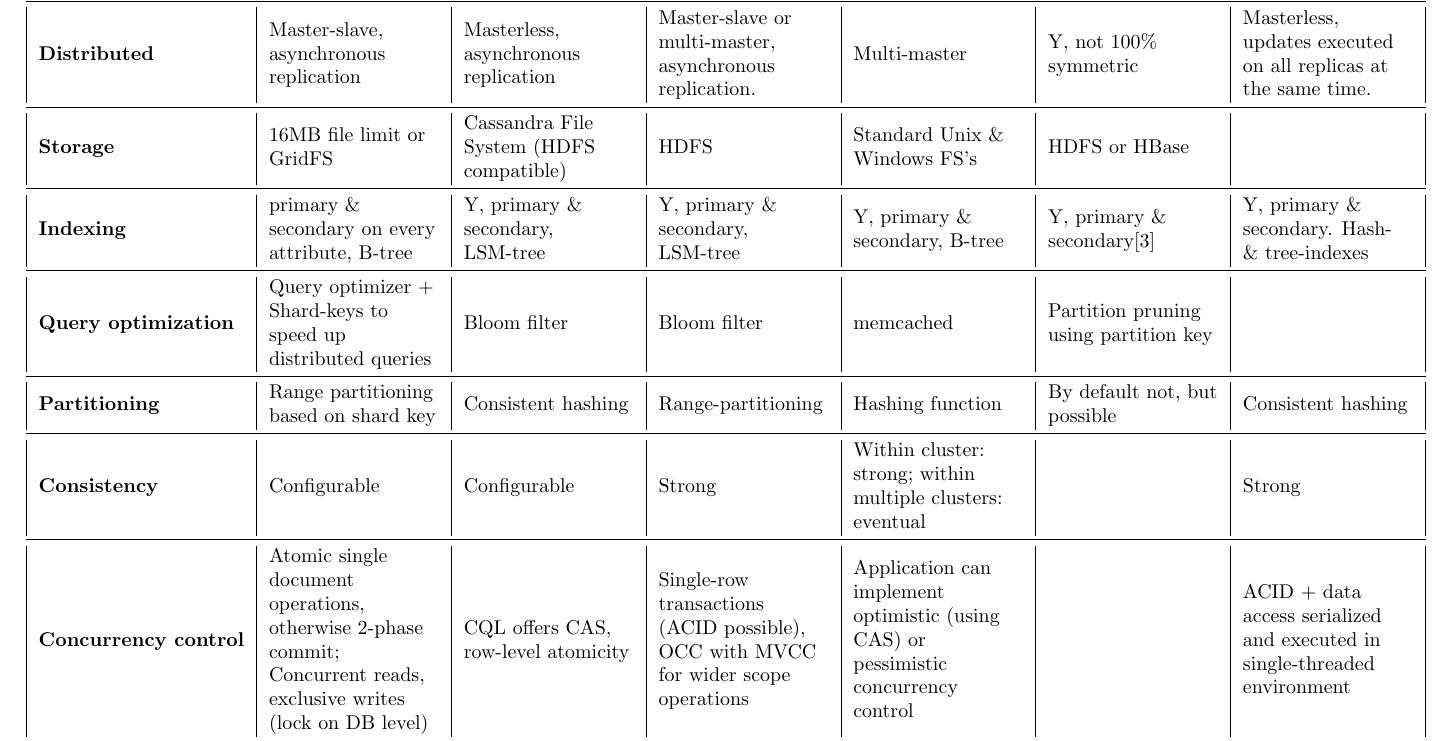
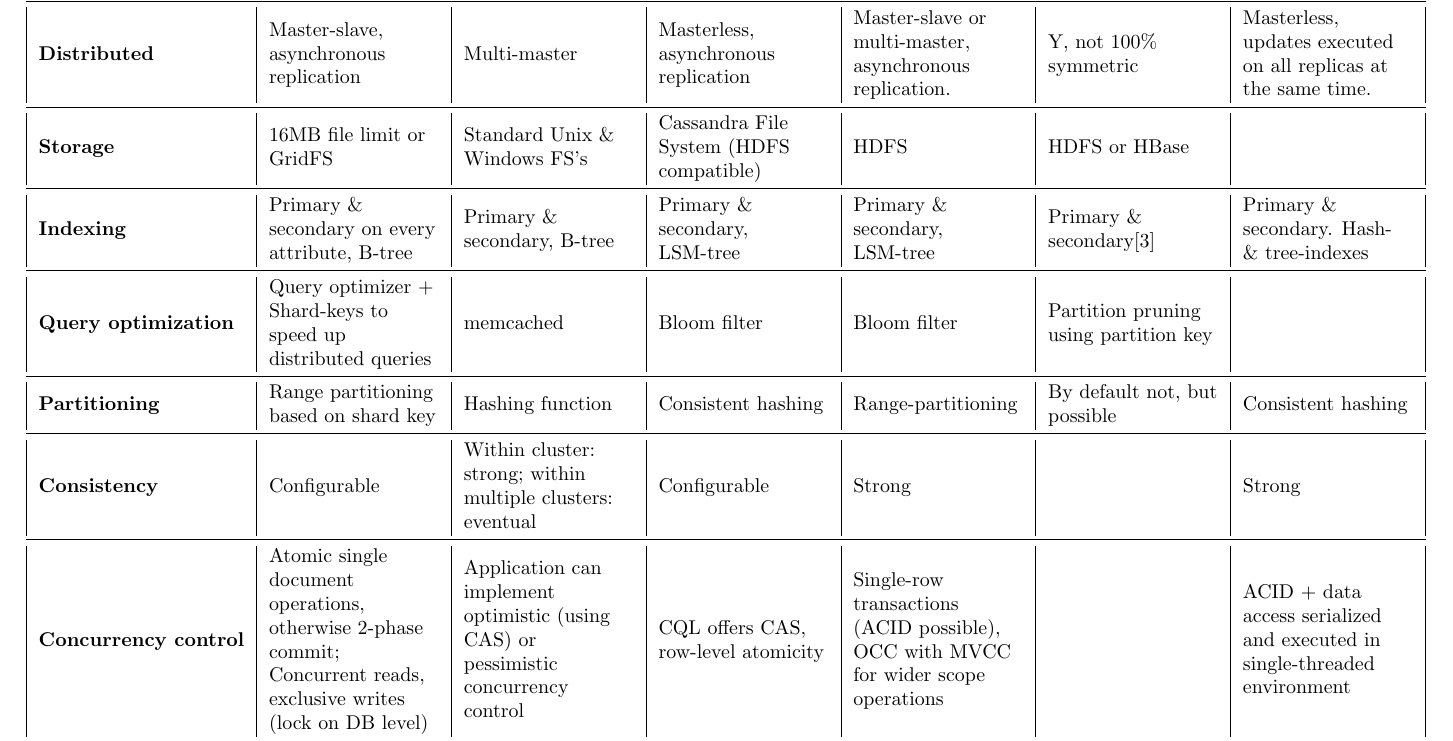
Before and after one commit to bgossele/gemini_cassandra, a LaTeX document (NoSQL_table/NoSQL_table.tex): part of the page, cut so that both start at the same text. Compiled offline with pdfLaTeX.

Commit message:
couchbase next to mongo in table

```diff
--- a/NoSQL_table/NoSQL_table.tex
+++ b/NoSQL_table/NoSQL_table.tex
@@ -24,7 +20,0 @@
-\multicolumn{1}{|l|}{\textbf{Distributed}}               & Master-slave, asynchronous replication                                                                                                                          & Masterless, asynchronous replication                                                                                     & Master-slave or multi-master, asynchronous replication.                            & Multi-master                                                                        & Y, not 100\% symmetric              & Masterless, updates executed on all replicas at the same time.             \\ \midrule
-\multicolumn{1}{|l|}{\textbf{Storage}}                   & 16MB file limit or GridFS                                                                                                                                       & Cassandra File System (HDFS compatible)                                                                                      & HDFS                                                                               & Standard Unix \& Windows FS's                                                                                  & HDFS or HBase                       &                                                                           \\ \midrule
-\multicolumn{1}{|l|}{\textbf{Indexing}}                  & primary \& secondary on every attribute, B-tree                                                                  & Y, primary \& secondary, LSM-tree                                                                                           & Y, primary \& secondary, LSM-tree                                                     & Y, primary \& secondary, B-tree                                                      & Y, primary \& secondary{[}3{]}      & Y, primary \& secondary. Hash- \& tree-indexes                             \\ \midrule
-\multicolumn{1}{|l|}{\textbf{Query optimization}}        & Query optimizer + Shard-keys to speed up distributed queries                                                                                             & Bloom filter                                                                                     & Bloom filter                                                                & memcached                                                                           & Partition pruning using partition key &                                                                           \\ \midrule
-\multicolumn{1}{|l|}{\textbf{Partitioning}}              & Range partitioning based on shard key                                                                                                                           & Consistent hashing                                                                                & Range-partitioning                                                                 & Hashing function                                                 & By default not, but possible & Consistent hashing                                                        \\ \midrule
-\multicolumn{1}{|l|}{\textbf{Consistency}}               & Configurable                                                                                                                                                    & Configurable                                                                                                             & Strong                                                                      & Within cluster: strong; within multiple clusters: eventual                          &                                     & Strong                                                                    \\ \midrule
-\multicolumn{1}{|l|}{\textbf{Concurrency control}} & Atomic single document operations, otherwise 2-phase commit; Concurrent reads, exclusive writes (lock on DB level) & CQL offers CAS, row-level atomicity & Single-row transactions (ACID possible), OCC with MVCC for wider scope operations & Application can implement optimistic (using CAS) or pessimistic concurrency control &                                     & ACID + data access serialized and executed in single-threaded environment \\ \midrule
@@ -31,3 +24,10 @@
+\multicolumn{1}{|l|}{\textbf{Distributed}}               & Master-slave, asynchronous replication   & Multi-master  & Masterless, asynchronous replication     & Master-slave or multi-master, asynchronous replication.                              & Y, not 100\% symmetric              & Masterless, updates executed on all replicas at the same time.             \\ \midrule
+\multicolumn{1}{|l|}{\textbf{Storage}}                   & 16MB file limit or GridFS    & Standard Unix \& Windows FS's  & Cassandra File System (HDFS compatible)     & HDFS & HDFS or HBase & \\ \midrule
+\multicolumn{1}{|l|}{\textbf{Indexing}}                  & Primary \& secondary on every attribute, B-tree    & Primary \& secondary, B-tree  & Primary \& secondary, LSM-tree                                                                                           & Primary \& secondary, LSM-tree                                                                                                         & Primary \& secondary{[}3{]}      & Primary \& secondary. Hash- \& tree-indexes                             \\ \midrule
+\multicolumn{1}{|l|}{\textbf{Query optimization}}        & Query optimizer + Shard-keys to speed up distributed queries         & memcached                                                                                         & Bloom filter                                                                                     & Bloom filter                                                                                                                                      & Partition pruning using partition key &                                                                           \\ \midrule
+\multicolumn{1}{|l|}{\textbf{Partitioning}}              & Range partitioning based on shard key         & Hashing function                                                                                                                     & Consistent hashing                                                                                & Range-partitioning                                                                                                               & By default not, but possible & Consistent hashing                                                        \\ \midrule
+\multicolumn{1}{|l|}{\textbf{Consistency}}               & Configurable     & Within cluster: strong; within multiple clusters: eventual                                                                                                                                                       & Configurable                                                                                                             & Strong                                                                                        &                                     & Strong                                                                    \\ \midrule
+\multicolumn{1}{|l|}{\textbf{Concurrency control}} & Atomic single document operations, otherwise 2-phase commit; Concurrent reads, exclusive writes (lock on DB level) & Application can implement optimistic (using CAS) or pessimistic concurrency control& CQL offers CAS, row-level atomicity & Single-row transactions (ACID possible), OCC with MVCC for wider scope operations  &                                     & ACID + data access serialized and executed in single-threaded environment \\ \midrule
 \multicolumn{1}{|l|}{\textbf{Open-source?}}              & Y                                                                                                                                                               & Y                                                                                                                        & Y                                                                                  & Y                                                                                   & Y                                   & Y
  \\\bottomrule
 \end{tabular}
```
Also changed, not shown: paper_dec/table.tex (+10 -10 lines), NoSQL_table/NoSQL_table.tex (6 more changed lines).
